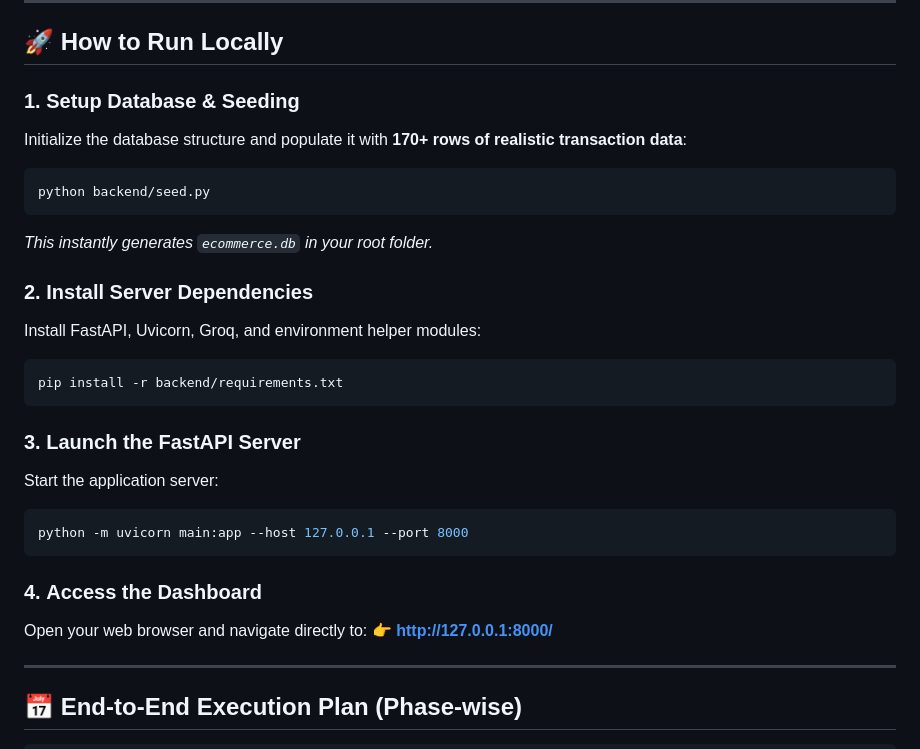
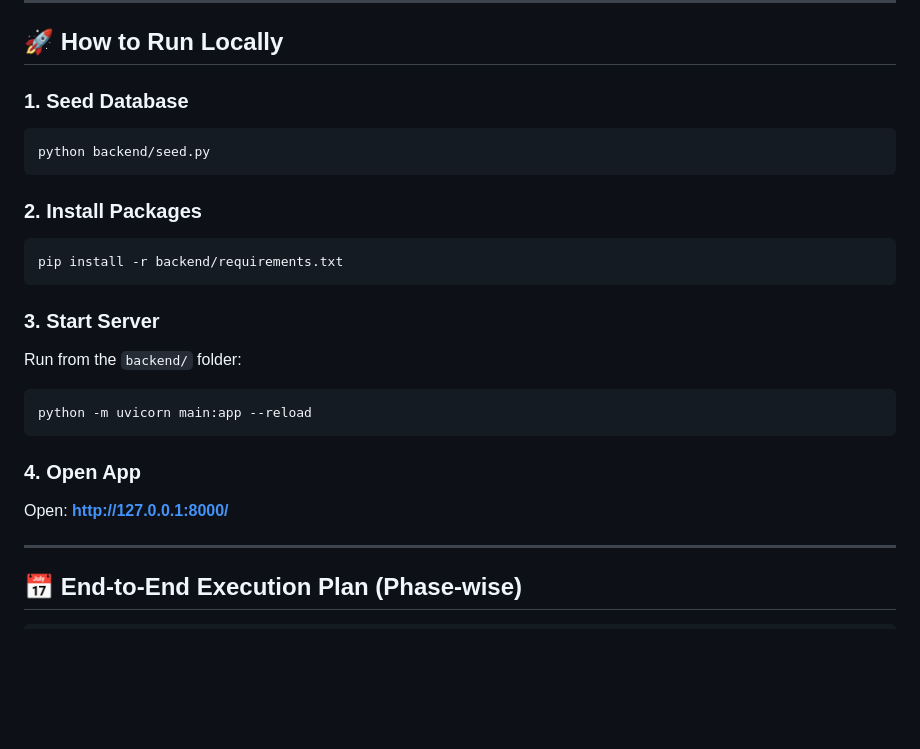
Before and after one commit to Nishchalpr4/NLP-2-SQL, a Markdown page: README.md, the part around the change. Rendered like a GitHub page; blank space fills up the shorter version.

Commit message:
Update README: simplify setup steps

````diff
--- a/README.md
+++ b/README.md
@@ -28,28 +28,24 @@ graph TD
 
 ## 🚀 How to Run Locally
 
-### 1. **Setup Database & Seeding**
-Initialize the database structure and populate it with **170+ rows of realistic transaction data**:
+### 1. Seed Database
 ```powershell
 python backend/seed.py
 ```
-*This instantly generates `ecommerce.db` in your root folder.*
 
-### 2. **Install Server Dependencies**
-Install FastAPI, Uvicorn, Groq, and environment helper modules:
+### 2. Install Packages
 ```powershell
 pip install -r backend/requirements.txt
 ```
 
-### 3. **Launch the FastAPI Server**
-Start the application server:
+### 3. Start Server
+Run from the `backend/` folder:
 ```powershell
-python -m uvicorn main:app --host 127.0.0.1 --port 8000
+python -m uvicorn main:app --reload
 ```
 
-### 4. **Access the Dashboard**
-Open your web browser and navigate directly to:
-👉 **[http://127.0.0.1:8000/](http://127.0.0.1:8000/)**
+### 4. Open App
+Open: **[http://127.0.0.1:8000/](http://127.0.0.1:8000/)**
 
 ---
 
````
